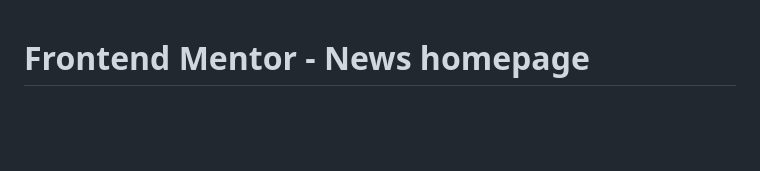
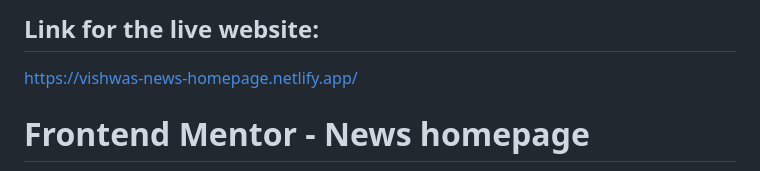
Before and after one commit to VishwasKalkur/news-homepage, a Markdown page: README.md, the part around the change. Rendered like a GitHub page; blank space fills up the shorter version.

Commit message:
Added link for the live site

```diff
--- a/README.md
+++ b/README.md
@@ -1,3 +1,7 @@
+## Link for the live website:
+
+https://vishwas-news-homepage.netlify.app/
+
 # Frontend Mentor - News homepage
 
 ![Design preview for the News homepage coding challenge](./design/desktop-preview.jpg)
```
